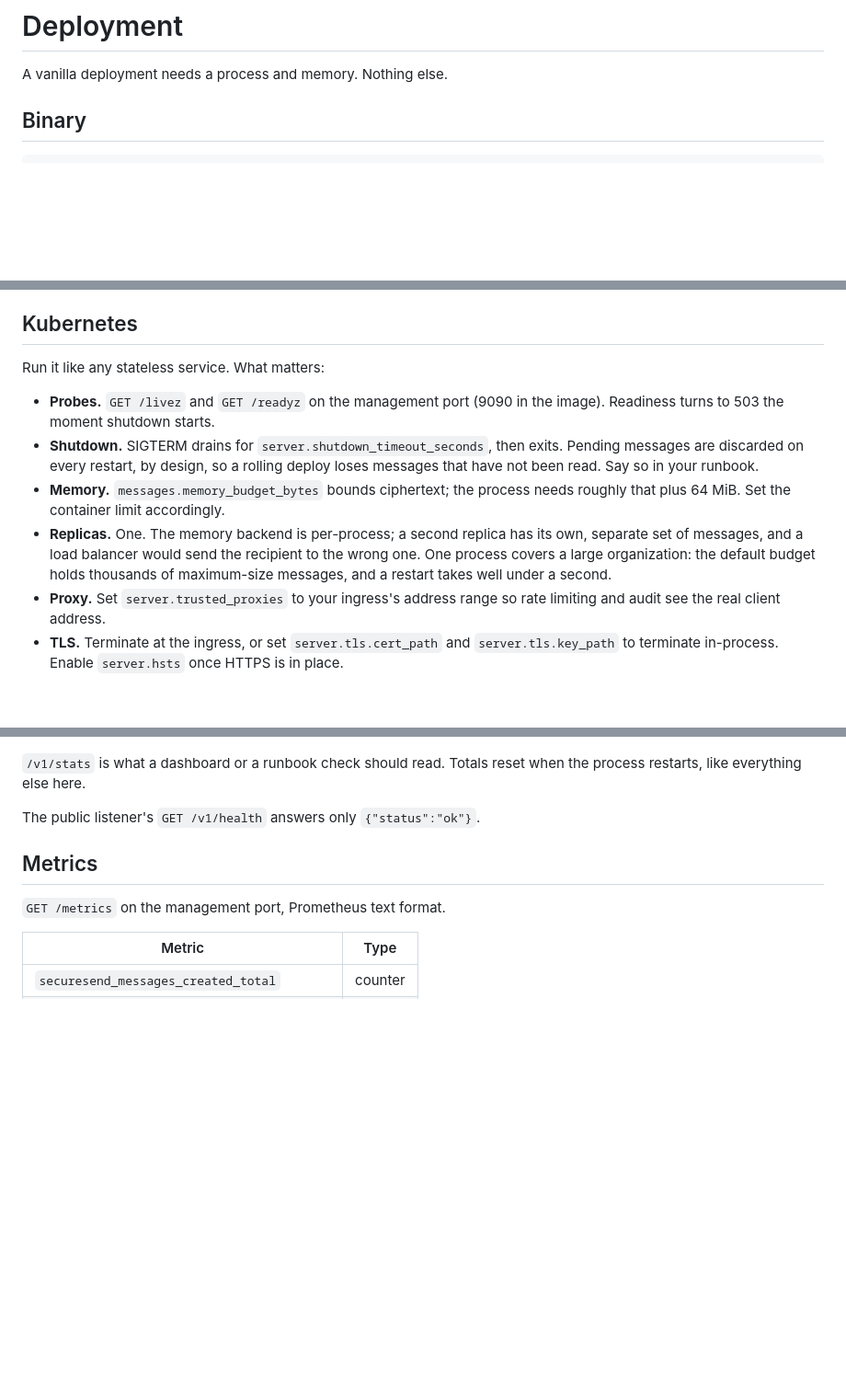
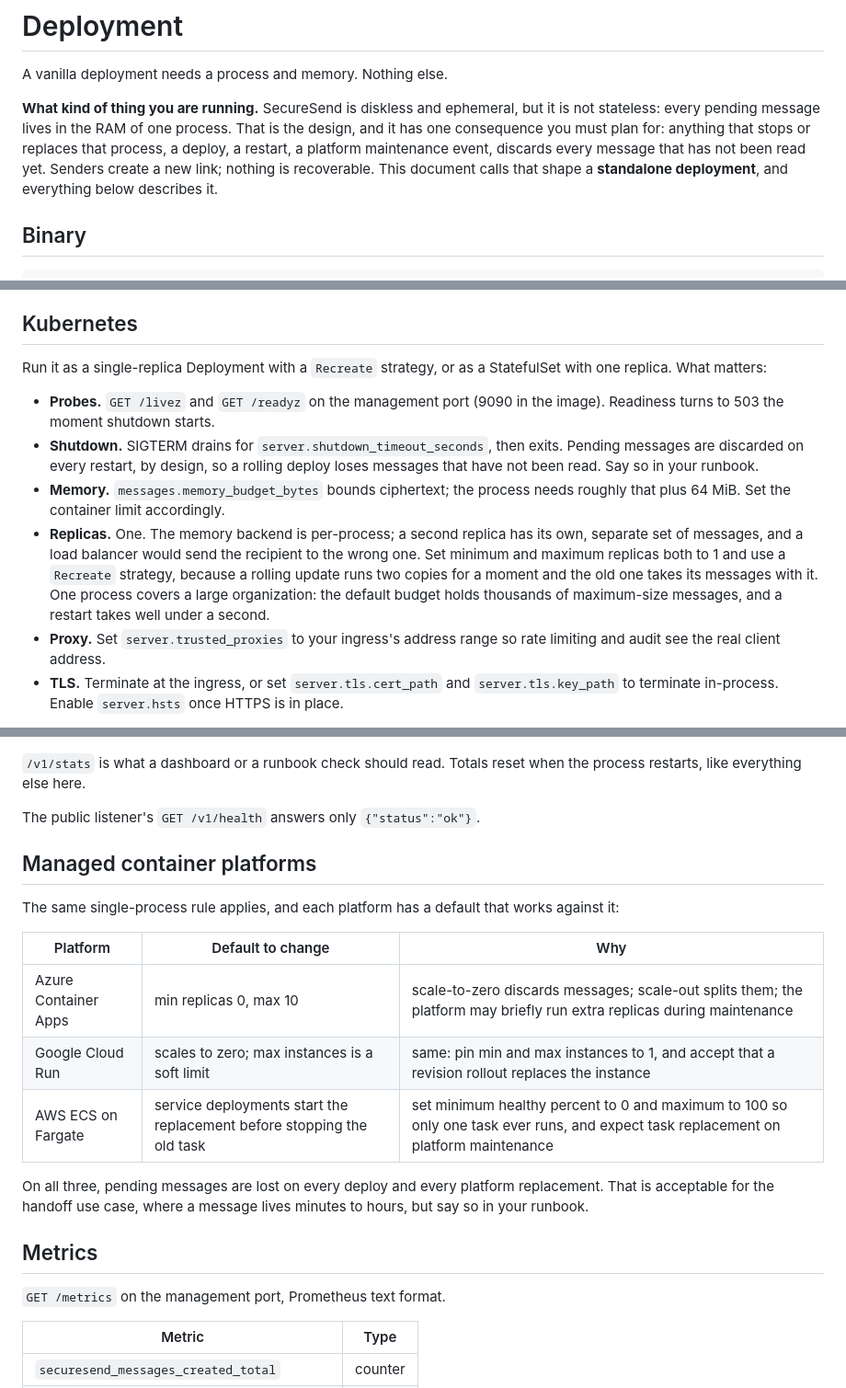
Before and after one commit to cyphera-labs/cyphera-secure-send, a Markdown page: docs/deployment.md, 3 parts joined by grey strips. Shown at 92% size. GitHub-like rendering; blank space fills up the shorter version.

```diff
--- a/docs/deployment.md
+++ b/docs/deployment.md
@@ -1,6 +1,14 @@
 # Deployment
 
 A vanilla deployment needs a process and memory. Nothing else.
+
+**What kind of thing you are running.** SecureSend is diskless and ephemeral,
+but it is not stateless: every pending message lives in the RAM of one
+process. That is the design, and it has one consequence you must plan for:
+anything that stops or replaces that process, a deploy, a restart, a platform
+maintenance event, discards every message that has not been read yet. Senders
+create a new link; nothing is recoverable. This document calls that shape a
+**standalone deployment**, and everything below describes it.
 
 ## Binary
 
@@ -24,7 +32,8 @@ mounted from `./config`.
 
 ## Kubernetes
 
-Run it like any stateless service. What matters:
+Run it as a single-replica Deployment with a `Recreate` strategy, or as a
+StatefulSet with one replica. What matters:
 
 - **Probes.** `GET /livez` and `GET /readyz` on the management port (9090 in
   the image). Readiness turns to 503 the moment shutdown starts.
@@ -36,9 +45,11 @@ Run it like any stateless service. What matters:
   needs roughly that plus 64 MiB. Set the container limit accordingly.
 - **Replicas.** One. The memory backend is per-process; a second replica has
   its own, separate set of messages, and a load balancer would send the
-  recipient to the wrong one. One process covers a large organization: the
-  default budget holds thousands of maximum-size messages, and a restart takes
-  well under a second.
+  recipient to the wrong one. Set minimum and maximum replicas both to 1 and
+  use a `Recreate` strategy, because a rolling update runs two copies for a
+  moment and the old one takes its messages with it. One process covers a
+  large organization: the default budget holds thousands of maximum-size
+  messages, and a restart takes well under a second.
 - **Proxy.** Set `server.trusted_proxies` to your ingress's address range so
   rate limiting and audit see the real client address.
 - **TLS.** Terminate at the ingress, or set `server.tls.cert_path` and
@@ -61,6 +72,21 @@ because they reveal how much traffic the service carries.
 `/v1/stats` is what a dashboard or a runbook check should read. Totals reset when the process restarts, like everything else here.
 
 The public listener's `GET /v1/health` answers only `{"status":"ok"}`.
+
+## Managed container platforms
+
+The same single-process rule applies, and each platform has a default that
+works against it:
+
+| Platform | Default to change | Why |
+|---|---|---|
+| Azure Container Apps | min replicas 0, max 10 | scale-to-zero discards messages; scale-out splits them; the platform may briefly run extra replicas during maintenance |
+| Google Cloud Run | scales to zero; max instances is a soft limit | same: pin min and max instances to 1, and accept that a revision rollout replaces the instance |
+| AWS ECS on Fargate | service deployments start the replacement before stopping the old task | set minimum healthy percent to 0 and maximum to 100 so only one task ever runs, and expect task replacement on platform maintenance |
+
+On all three, pending messages are lost on every deploy and every platform
+replacement. That is acceptable for the handoff use case, where a message
+lives minutes to hours, but say so in your runbook.
 
 ## Metrics
 
```
Also changed, not shown: README.md (+34 -7 lines).
